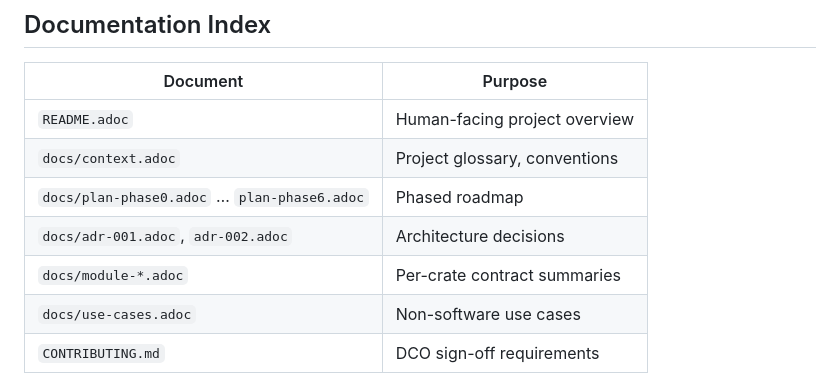
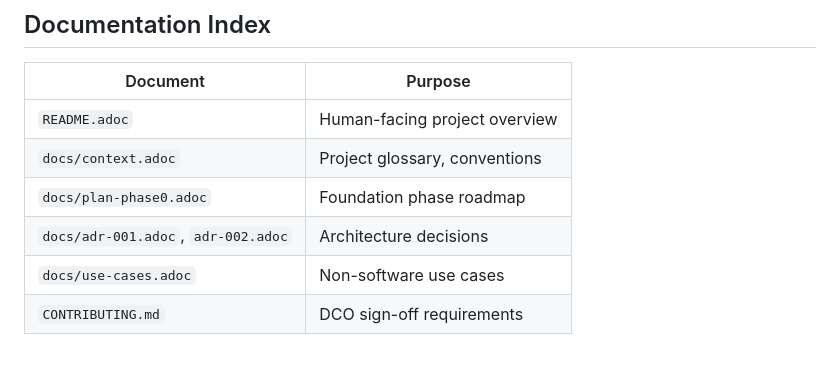
Before and after one commit to RioPlay/aden, a Markdown page: AGENTS.md, the part around the change. GitHub-like rendering; blank space fills up the shorter version.

Commit message:
docs: update AGENTS.md with current doc structure
- Remove references to plan-phase1-6 (removed)
- Remove reference to docs/module-*.adoc (auto-generated)

```diff
--- a/AGENTS.md
+++ b/AGENTS.md
@@ -91,9 +91,8 @@ aden ci-check .          # Run all local gates (check, heal, lint, tests, audit)
 | --- | --- |
 | `README.adoc` | Human-facing project overview |
 | `docs/context.adoc` | Project glossary, conventions |
-| `docs/plan-phase0.adoc` … `plan-phase6.adoc` | Phased roadmap |
+| `docs/plan-phase0.adoc` | Foundation phase roadmap |
 | `docs/adr-001.adoc`, `adr-002.adoc` | Architecture decisions |
-| `docs/module-*.adoc` | Per-crate contract summaries |
 | `docs/use-cases.adoc` | Non-software use cases |
 | `CONTRIBUTING.md` | DCO sign-off requirements |
 
```
